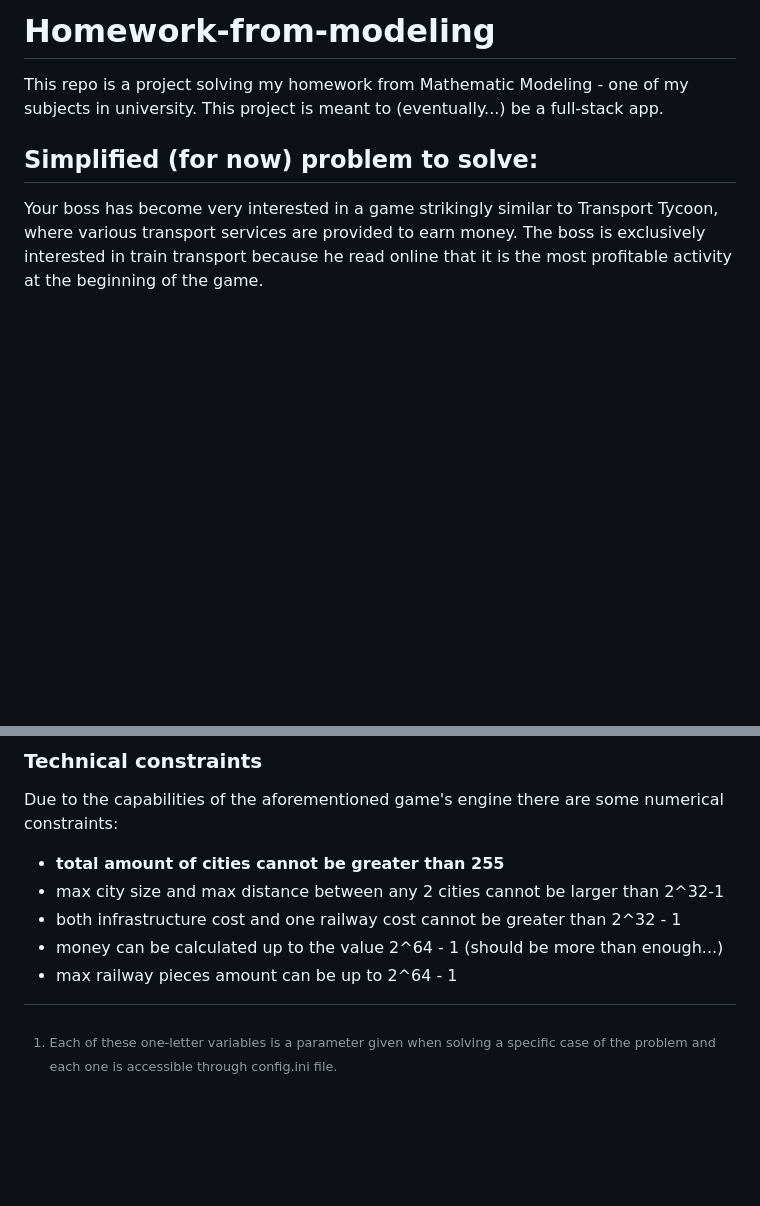
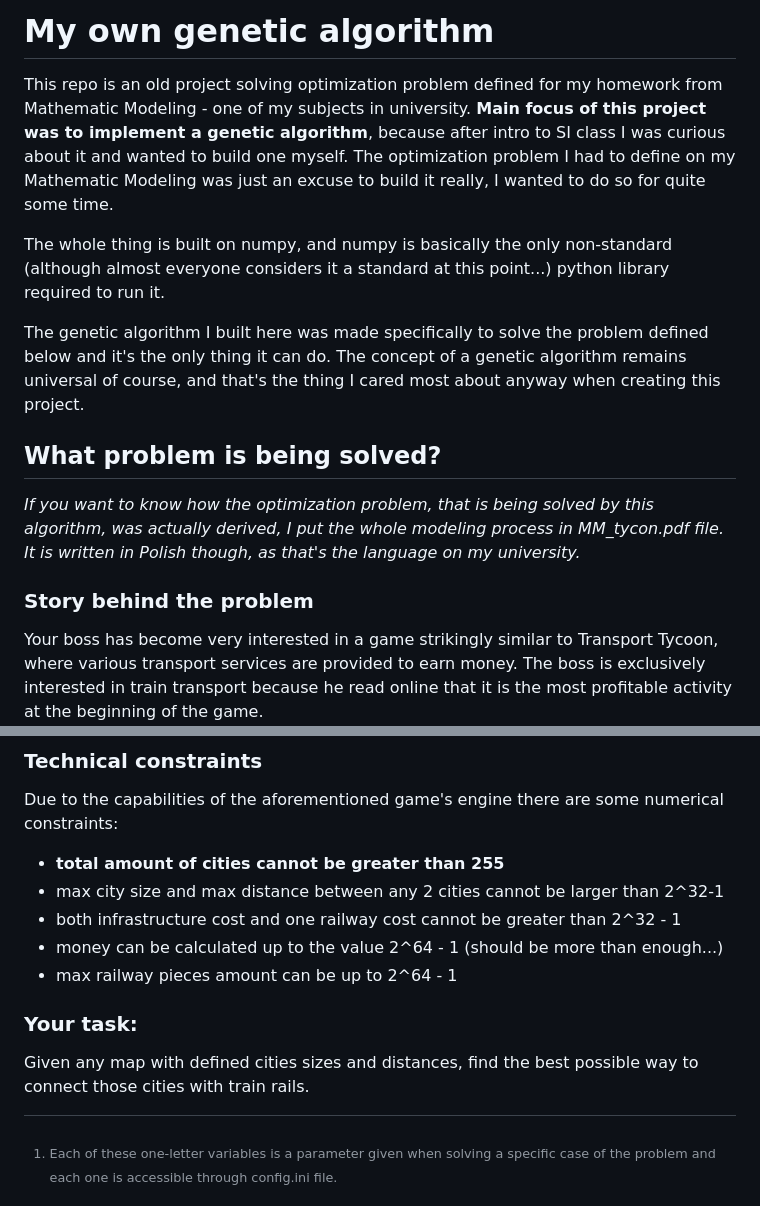
Before and after one commit to uxert/Homework-from-modeling, a Markdown page: README.md, 2 parts joined by grey strips. GitHub-like rendering; blank space fills up the shorter version.

```diff
--- a/README.md
+++ b/README.md
@@ -1,8 +1,17 @@
-# Homework-from-modeling
-This repo is a project solving my homework from Mathematic Modeling - one of my subjects in university. This project is meant to (eventually...) be a full-stack app.
+# My own genetic algorithm
+This repo is an old project solving optimization problem defined for my homework from Mathematic Modeling - one of my subjects in university.
+**Main focus of this project was to implement a genetic algorithm**, because after intro to SI class I was curious about it and wanted to build one myself. The optimization problem I had to define on
+my Mathematic Modeling was just an excuse to build it really, I wanted to do so for quite some time.
 
-## Simplified (for now) problem to solve:
+The whole thing is built on numpy, and numpy is basically the only non-standard (although almost everyone considers it a standard at this point...) python library required to run it.
 
+The genetic algorithm I built here was made specifically to solve the problem defined below and it's the only thing it can do.
+The concept of a genetic algorithm remains universal of course, and that's the thing I cared most about anyway when creating this project.
+
+## What problem is being solved?
+*If you want to know how the optimization problem, that is being solved by this algorithm, was actually derived, I put the whole modeling process in MM_tycon.pdf file. It is written in Polish though, as that's the language on my university.*
+
+### Story behind the problem
 Your boss has become very interested in a game strikingly similar to Transport Tycoon, where various transport services are provided to earn money. The boss is exclusively interested in train transport because he read online that it is the most profitable activity at the beginning of the game.
 
 Everything takes place on a map with `L`[^1] cities. At the beginning of the game only cities are present on the map, nothing else.
@@ -39,5 +48,8 @@ Due to the capabilities of the aforementioned game's engine there are some numer
 - max railway pieces amount can be up to 2^64 - 1
 
 
+### Your task:
+Given any map with defined cities sizes and distances, find the best possible way to connect those cities with train rails.
+
 [^1]: Each of these one-letter variables is a parameter given when solving a specific case of the problem and each one
 is accessible through config.ini file.
```
